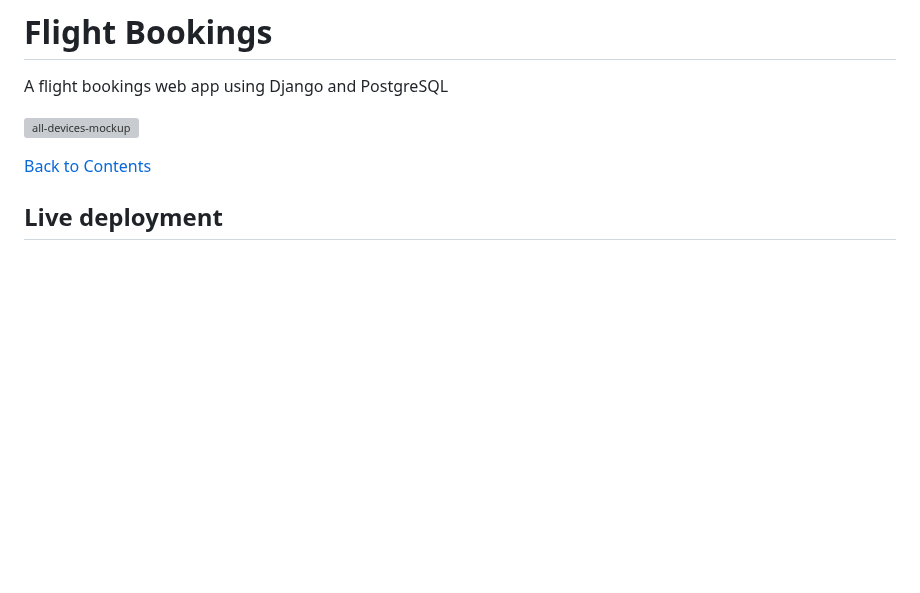
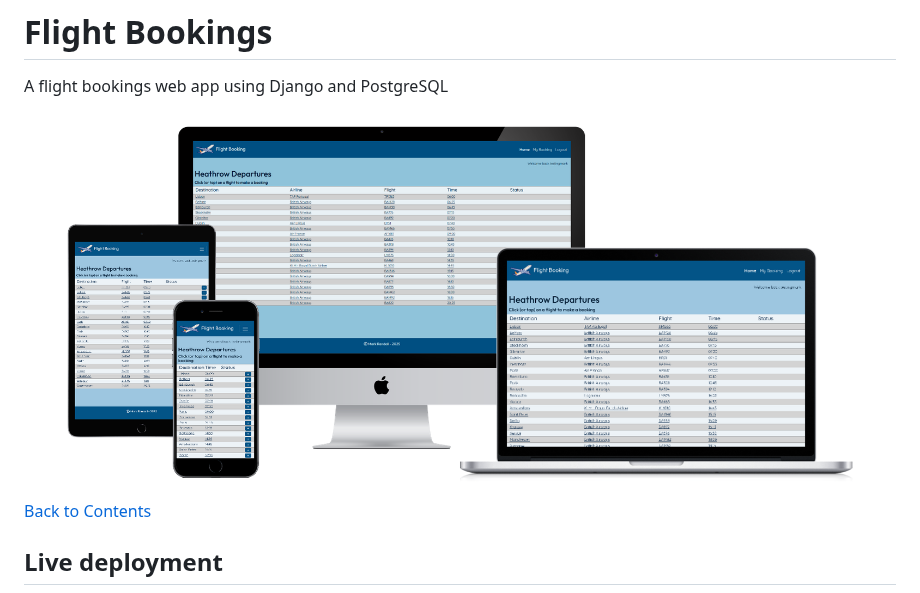
Before and after one commit to mogr20/flight-bookings, a Markdown page: README.md, the part around the change. Drawn GitHub-style; blank space fills up the shorter version; grey boxes are pictures that could not be loaded.

Commit message:
FIX: file path for image removed whitespace so image loads

```diff
--- a/README.md
+++ b/README.md
@@ -1,7 +1,7 @@
 # Flight Bookings
 A flight bookings web app using Django and PostgreSQL
 
-![all-devices-mockup](flight-app-on-all-devices.png)
+![all-devices-mockup](planning_files/flight-app-on-all-devices.png)
 
 [Back to Contents](#Contents)
 
```
